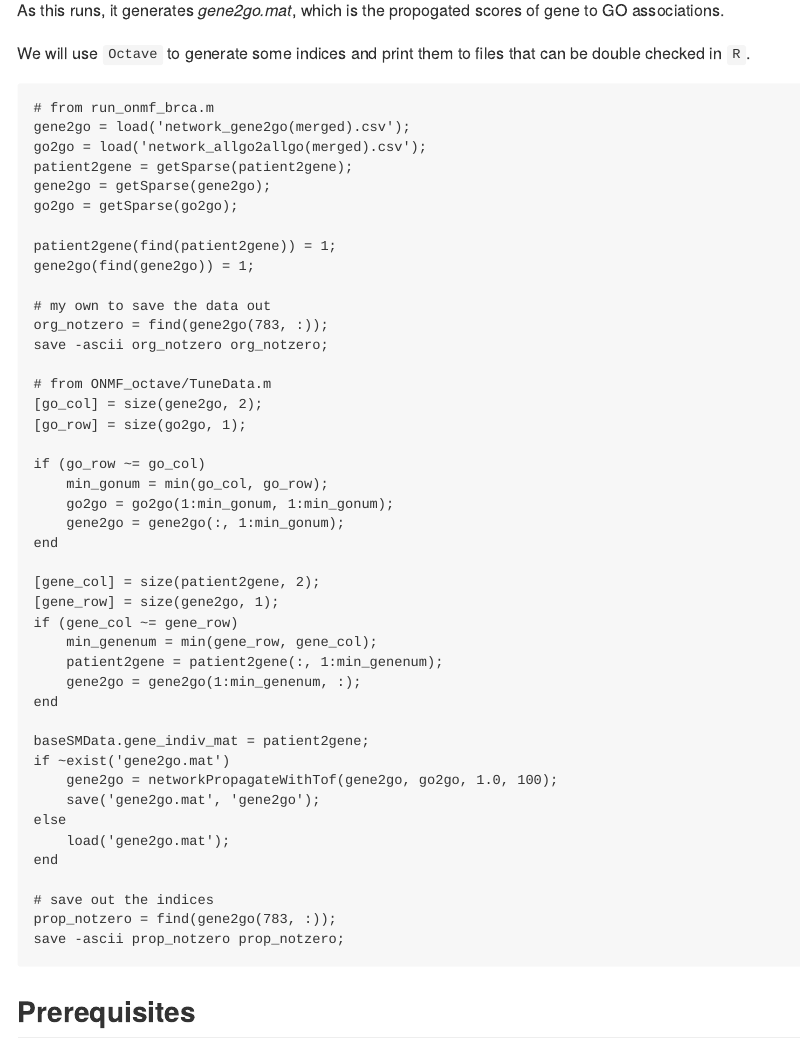
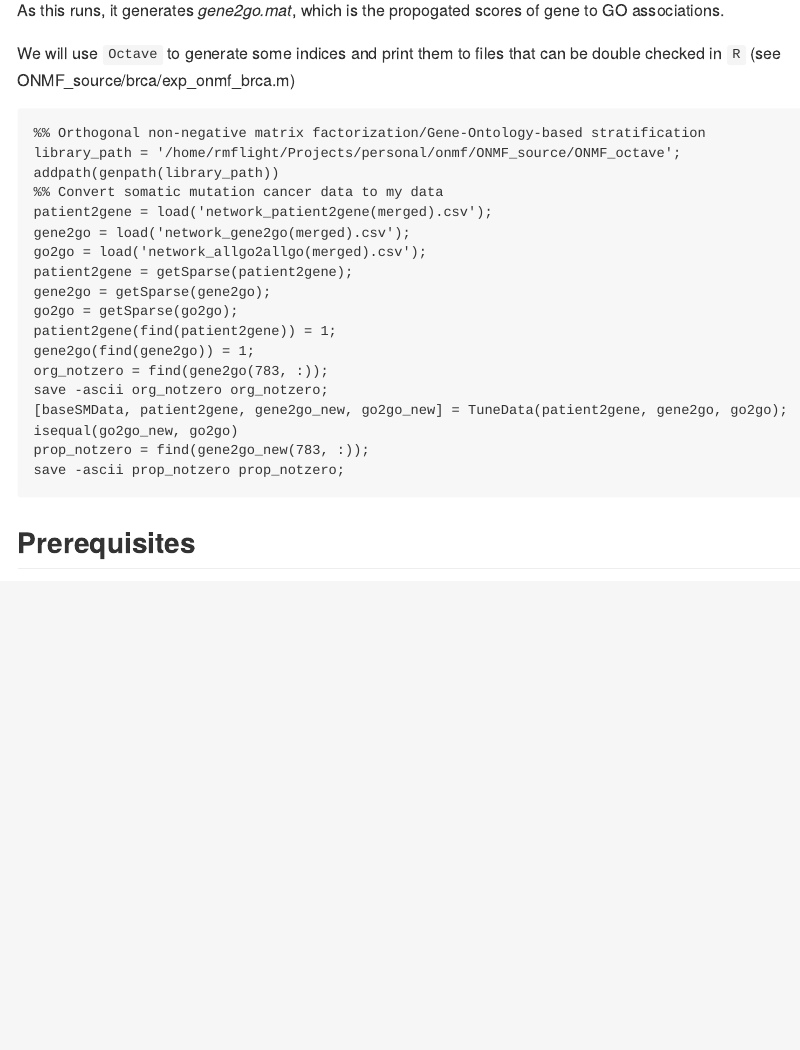
Before and after one commit to rmflight/go_onmf, an R Markdown document (README.Rmd): the page in a window 1100 px wide, from 1380 px down. The pictures show the output file README.md that the author committed with the source, drawn offline in the style of GitHub.

Commit message:
scan and cat to print the file that was run in octave

````diff
--- a/README.Rmd
+++ b/README.Rmd
@@ -65,52 +65,12 @@ As this runs, it generates *gene2go.mat*, which is the propogated scores of gene
 to GO associations.
 
 We will use `Octave` to generate some indices and print them to files that can be
-double checked in `R`.
+double checked in `R` (see ONMF_source/brca/exp_onmf_brca.m)
 
-```
+```{r print_octave_code, echo = FALSE, comment=''}
 # from run_onmf_brca.m
-gene2go = load('network_gene2go(merged).csv');
-go2go = load('network_allgo2allgo(merged).csv');
-patient2gene = getSparse(patient2gene);
-gene2go = getSparse(gene2go);
-go2go = getSparse(go2go);
-
-patient2gene(find(patient2gene)) = 1;
-gene2go(find(gene2go)) = 1;
-
-# my own to save the data out
-org_notzero = find(gene2go(783, :));
-save -ascii org_notzero org_notzero;
-
-# from ONMF_octave/TuneData.m
-[go_col] = size(gene2go, 2);
-[go_row] = size(go2go, 1);
-
-if (go_row ~= go_col)
-    min_gonum = min(go_col, go_row);
-    go2go = go2go(1:min_gonum, 1:min_gonum);
-    gene2go = gene2go(:, 1:min_gonum);
-end
-
-[gene_col] = size(patient2gene, 2);
-[gene_row] = size(gene2go, 1);
-if (gene_col ~= gene_row)
-    min_genenum = min(gene_row, gene_col);
-    patient2gene = patient2gene(:, 1:min_genenum);
-    gene2go = gene2go(1:min_genenum, :);
-end
-
-baseSMData.gene_indiv_mat = patient2gene;
-if ~exist('gene2go.mat')
-    gene2go = networkPropagateWithTof(gene2go, go2go, 1.0, 100);
-    save('gene2go.mat', 'gene2go');
-else
-    load('gene2go.mat');
-end
-
-# save out the indices
-prop_notzero = find(gene2go(783, :));
-save -ascii prop_notzero prop_notzero;
+octave_code <- scan("ONMF_source/brca/exp_onmf_brca_mod.m", sep = "\n", what = "character")
+cat(octave_code, sep = "\n")
 ```
 
 ## Prerequisites
````
Also changed, not shown: README.md, README.Rmd (7 more changed lines).
